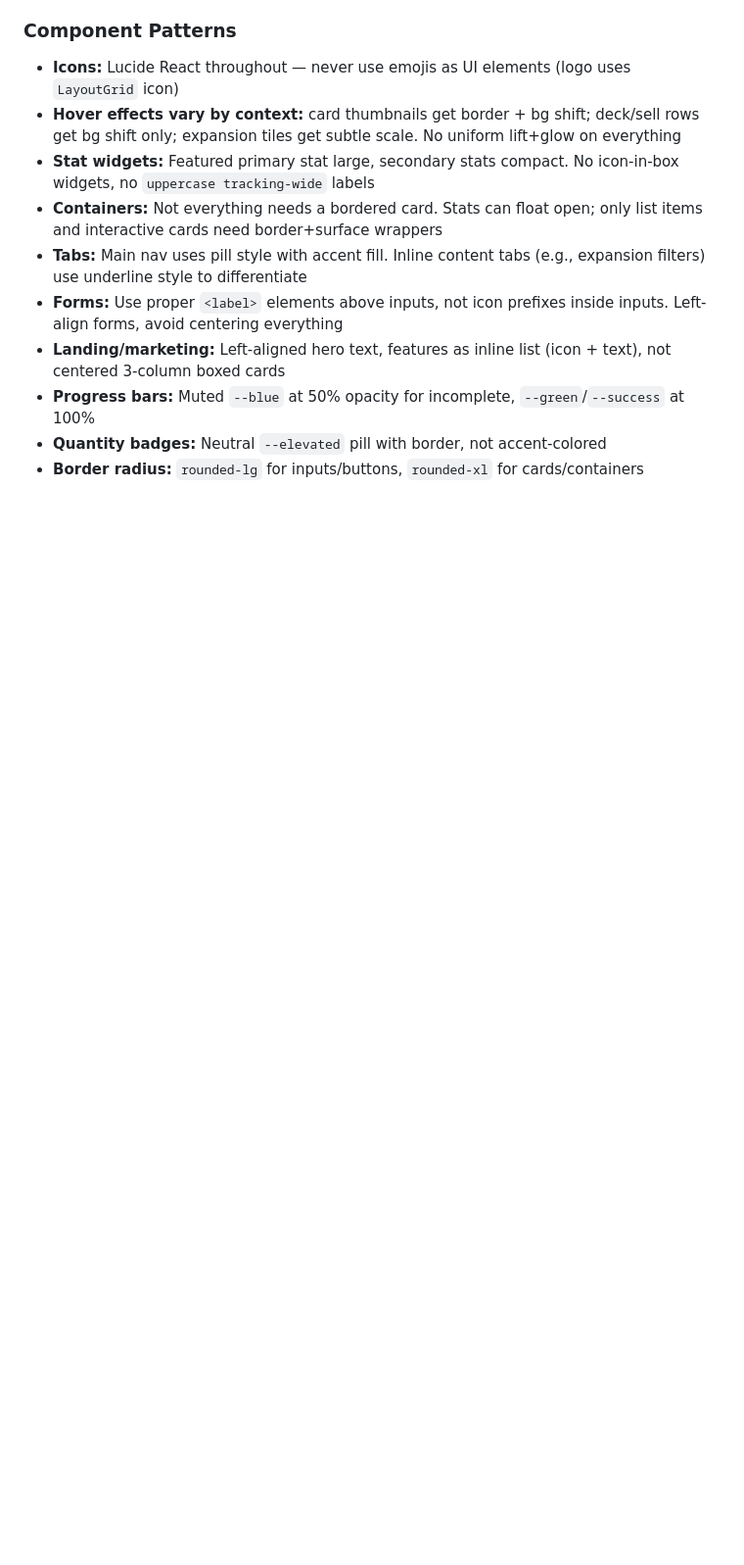
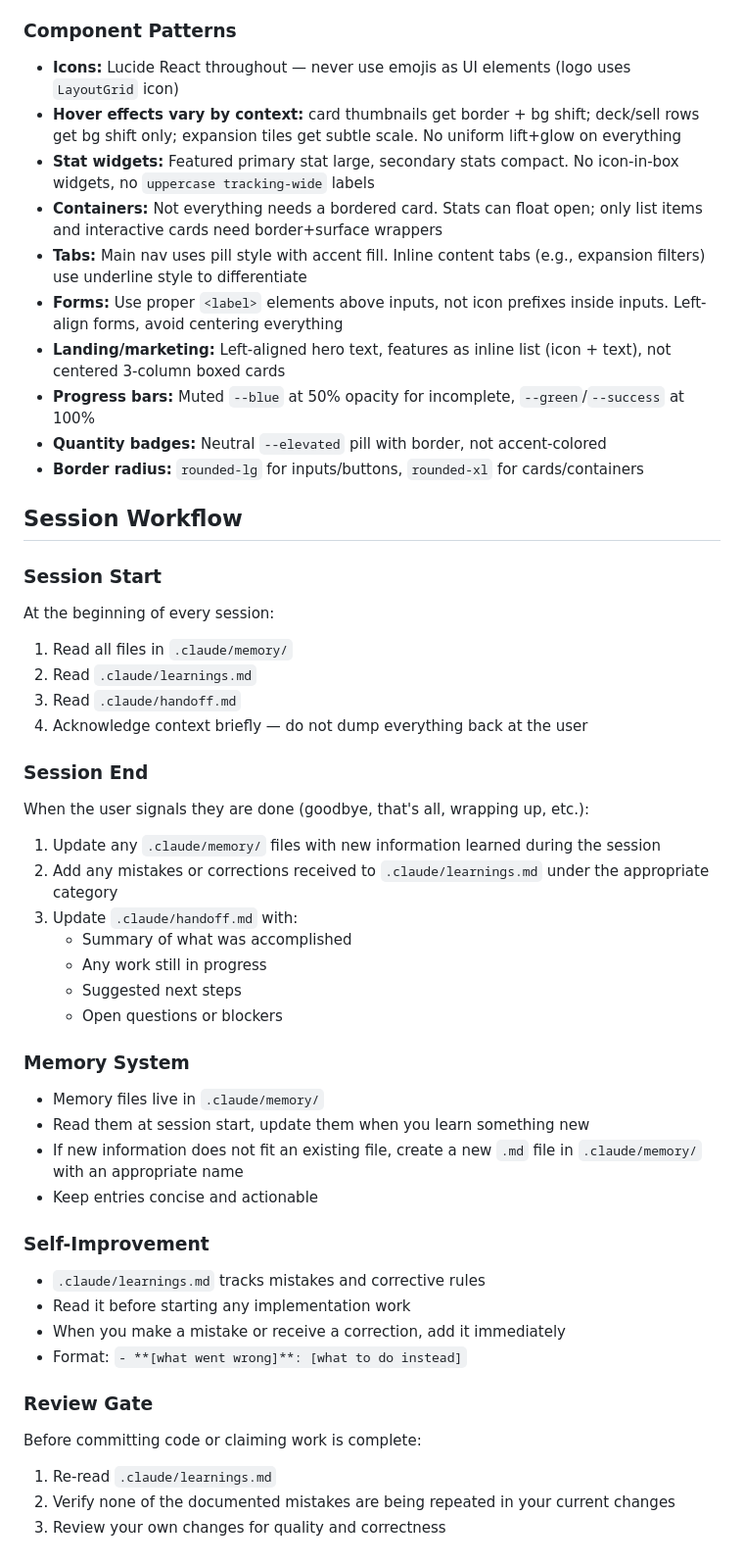
Before and after one commit to marcuserlandsson/cardcollection_app, a Markdown page: CLAUDE.md, the part around one of its changes. Shown at 98% size. GitHub-like rendering; blank space fills up the shorter version.

Commit message:
feat: add project-init skill

```diff
--- a/CLAUDE.md
+++ b/CLAUDE.md
@@ -68,3 +68,43 @@ For any UI/design work, invoke the `/ui-ux-pro-max` skill to get design system r
 - **Progress bars:** Muted `--blue` at 50% opacity for incomplete, `--green`/`--success` at 100%
 - **Quantity badges:** Neutral `--elevated` pill with border, not accent-colored
 - **Border radius:** `rounded-lg` for inputs/buttons, `rounded-xl` for cards/containers
+
+<!-- BEGIN PROJECT-INIT -->
+
+## Session Workflow
+
+### Session Start
+At the beginning of every session:
+1. Read all files in `.claude/memory/`
+2. Read `.claude/learnings.md`
+3. Read `.claude/handoff.md`
+4. Acknowledge context briefly — do not dump everything back at the user
+
+### Session End
+When the user signals they are done (goodbye, that's all, wrapping up, etc.):
+1. Update any `.claude/memory/` files with new information learned during the session
+2. Add any mistakes or corrections received to `.claude/learnings.md` under the appropriate category
+3. Update `.claude/handoff.md` with:
+   - Summary of what was accomplished
+   - Any work still in progress
+   - Suggested next steps
+   - Open questions or blockers
+
+### Memory System
+- Memory files live in `.claude/memory/`
+- Read them at session start, update them when you learn something new
+- If new information does not fit an existing file, create a new `.md` file in `.claude/memory/` with an appropriate name
+- Keep entries concise and actionable
+
+### Self-Improvement
+- `.claude/learnings.md` tracks mistakes and corrective rules
+- Read it before starting any implementation work
+- When you make a mistake or receive a correction, add it immediately
+- Format: `- **[what went wrong]**: [what to do instead]`
+
+### Review Gate
+Before committing code or claiming work is complete:
+1. Re-read `.claude/learnings.md`
+2. Verify none of the documented mistakes are being repeated in your current changes
+3. Review your own changes for quality and correctness
+
```
Also changed, not shown: other parts of CLAUDE.md (+1 -0 lines).
